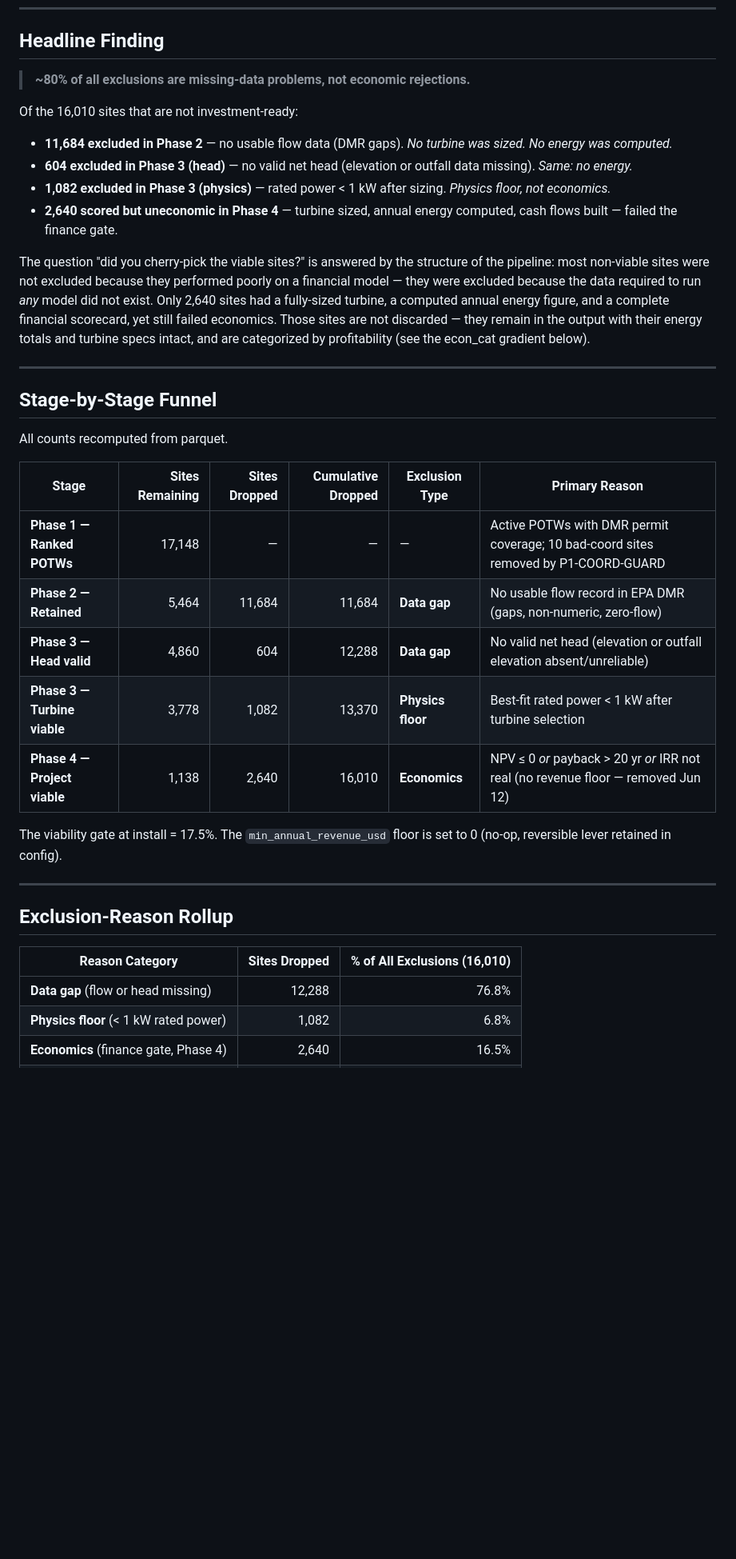
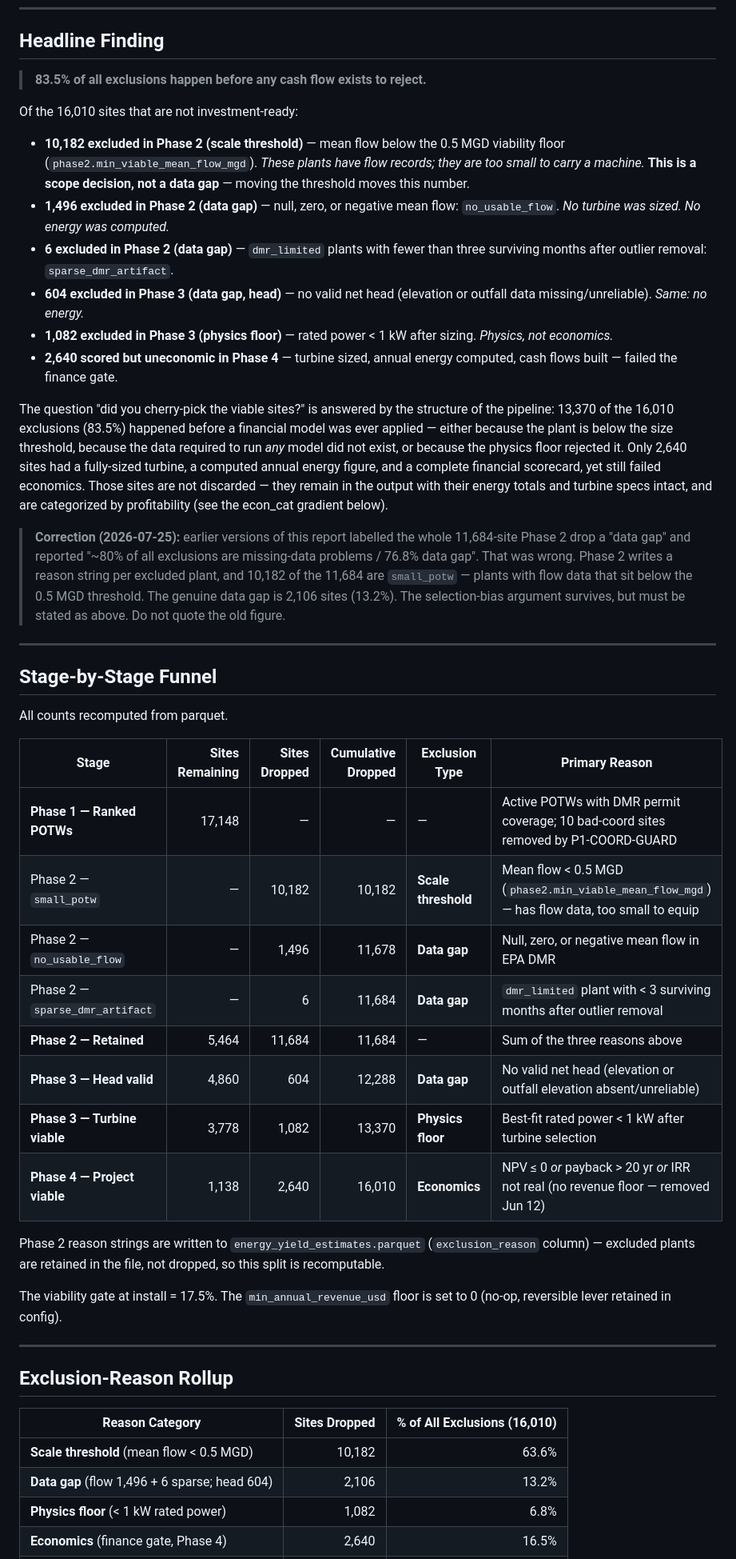
Before and after one commit to moh-a-abde/wowers, a Markdown page: EXCLUSION_FUNNEL_REPORT.md, the part around one of its changes. Shown at 80% size. Drawn GitHub-style; blank space fills up the shorter version.

Commit message:
docs: correct exclusion-class rollup in EXCLUSION_FUNNEL_REPORT
The report labelled all 11,684 Phase 2 exclusions a data gap and headlined
"~80% of all exclusions are missing-data problems / 76.8% data gap". Phase 2
writes a reason string per excluded plant and the split is 10,182 small_potw
(mean flow below the 0.5 MGD threshold, plants that do have flow records),
1,496 no_usable_flow, and 6 sparse_dmr_artifact. Only the last two are missing
data.

Corrected rollup over the 16,010 exclusions: scale threshold 63.6 %, data gap
13.2 %, physics floor 6.8 %, economics 16.5 %. The selection-bias argument is
restated as 83.5 % of exclusions happening before any cash flow exists to
reject, which is the defensible form of the same claim.

Site counts, energy totals, and every financial figure are unchanged. Adds the
exclusion_reason queries to the reproducibility footer so the split can be
re-derived. Found while drafting thesis section 5.1.2, which already carries
the corrected version.

Co-Authored-By: Claude Opus 5 <noreply@anthropic.com>

```diff
--- a/EXCLUSION_FUNNEL_REPORT.md
+++ b/EXCLUSION_FUNNEL_REPORT.md
@@ -13,15 +13,19 @@ Current production headline at install = 17.5%: **1,138 investment-ready sites
 
 ## Headline Finding
 
-> **~80% of all exclusions are missing-data problems, not economic rejections.**
+> **83.5% of all exclusions happen before any cash flow exists to reject.**
 
 Of the 16,010 sites that are not investment-ready:
-- **11,684 excluded in Phase 2** — no usable flow data (DMR gaps). *No turbine was sized. No energy was computed.*
-- **604 excluded in Phase 3 (head)** — no valid net head (elevation or outfall data missing). *Same: no energy.*
-- **1,082 excluded in Phase 3 (physics)** — rated power < 1 kW after sizing. *Physics floor, not economics.*
+- **10,182 excluded in Phase 2 (scale threshold)** — mean flow below the 0.5 MGD viability floor (`phase2.min_viable_mean_flow_mgd`). *These plants have flow records; they are too small to carry a machine.* **This is a scope decision, not a data gap** — moving the threshold moves this number.
+- **1,496 excluded in Phase 2 (data gap)** — null, zero, or negative mean flow: `no_usable_flow`. *No turbine was sized. No energy was computed.*
+- **6 excluded in Phase 2 (data gap)** — `dmr_limited` plants with fewer than three surviving months after outlier removal: `sparse_dmr_artifact`.
+- **604 excluded in Phase 3 (data gap, head)** — no valid net head (elevation or outfall data missing/unreliable). *Same: no energy.*
+- **1,082 excluded in Phase 3 (physics floor)** — rated power < 1 kW after sizing. *Physics, not economics.*
 - **2,640 scored but uneconomic in Phase 4** — turbine sized, annual energy computed, cash flows built — failed the finance gate.
 
-The question "did you cherry-pick the viable sites?" is answered by the structure of the pipeline: most non-viable sites were not excluded because they performed poorly on a financial model — they were excluded because the data required to run *any* model did not exist. Only 2,640 sites had a fully-sized turbine, a computed annual energy figure, and a complete financial scorecard, yet still failed economics. Those sites are not discarded — they remain in the output with their energy totals and turbine specs intact, and are categorized by profitability (see the econ_cat gradient below).
+The question "did you cherry-pick the viable sites?" is answered by the structure of the pipeline: 13,370 of the 16,010 exclusions (83.5%) happened before a financial model was ever applied — either because the plant is below the size threshold, because the data required to run *any* model did not exist, or because the physics floor rejected it. Only 2,640 sites had a fully-sized turbine, a computed annual energy figure, and a complete financial scorecard, yet still failed economics. Those sites are not discarded — they remain in the output with their energy totals and turbine specs intact, and are categorized by profitability (see the econ_cat gradient below).
+
+> **Correction (2026-07-25):** earlier versions of this report labelled the whole 11,684-site Phase 2 drop a "data gap" and reported "~80% of all exclusions are missing-data problems / 76.8% data gap". That was wrong. Phase 2 writes a reason string per excluded plant, and 10,182 of the 11,684 are `small_potw` — plants with flow data that sit below the 0.5 MGD threshold. The genuine data gap is 2,106 sites (13.2%). The selection-bias argument survives, but must be stated as above. Do not quote the old figure.
 
 ---
 
@@ -32,10 +36,15 @@ All counts recomputed from parquet.
 | Stage | Sites Remaining | Sites Dropped | Cumulative Dropped | Exclusion Type | Primary Reason |
 |---|---:|---:|---:|---|---|
 | **Phase 1 — Ranked POTWs** | 17,148 | — | — | — | Active POTWs with DMR permit coverage; 10 bad-coord sites removed by P1-COORD-GUARD |
-| **Phase 2 — Retained** | 5,464 | 11,684 | 11,684 | **Data gap** | No usable flow record in EPA DMR (gaps, non-numeric, zero-flow) |
+| Phase 2 — `small_potw` | — | 10,182 | 10,182 | **Scale threshold** | Mean flow < 0.5 MGD (`phase2.min_viable_mean_flow_mgd`) — has flow data, too small to equip |
+| Phase 2 — `no_usable_flow` | — | 1,496 | 11,678 | **Data gap** | Null, zero, or negative mean flow in EPA DMR |
+| Phase 2 — `sparse_dmr_artifact` | — | 6 | 11,684 | **Data gap** | `dmr_limited` plant with < 3 surviving months after outlier removal |
+| **Phase 2 — Retained** | 5,464 | 11,684 | 11,684 | — | Sum of the three reasons above |
 | **Phase 3 — Head valid** | 4,860 | 604 | 12,288 | **Data gap** | No valid net head (elevation or outfall elevation absent/unreliable) |
 | **Phase 3 — Turbine viable** | 3,778 | 1,082 | 13,370 | **Physics floor** | Best-fit rated power < 1 kW after turbine selection |
 | **Phase 4 — Project viable** | 1,138 | 2,640 | 16,010 | **Economics** | NPV ≤ 0 *or* payback > 20 yr *or* IRR not real (no revenue floor — removed Jun 12) |
+
+Phase 2 reason strings are written to `energy_yield_estimates.parquet` (`exclusion_reason` column) — excluded plants are retained in the file, not dropped, so this split is recomputable.
 
 The viability gate at install = 17.5%. The `min_annual_revenue_usd` floor is set to 0 (no-op, reversible lever retained in config).
 
@@ -45,7 +54,8 @@ The viability gate at install = 17.5%. The `min_annual_revenue_usd` floor is set
 
 | Reason Category | Sites Dropped | % of All Exclusions (16,010) |
 |---|---:|---:|
-| **Data gap** (flow or head missing) | 12,288 | 76.8% |
+| **Scale threshold** (mean flow < 0.5 MGD) | 10,182 | 63.6% |
+| **Data gap** (flow 1,496 + 6 sparse; head 604) | 2,106 | 13.2% |
 | **Physics floor** (< 1 kW rated power) | 1,082 | 6.8% |
 | **Economics** (finance gate, Phase 4) | 2,640 | 16.5% |
 | **Total** | 16,010 | 100% |
```
Also changed, not shown: other parts of EXCLUSION_FUNNEL_REPORT.md (+8 -1 lines).
